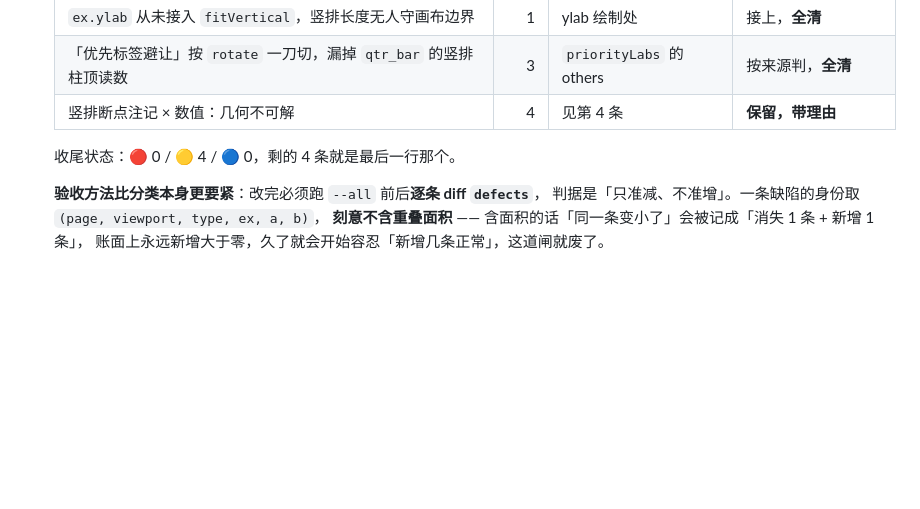
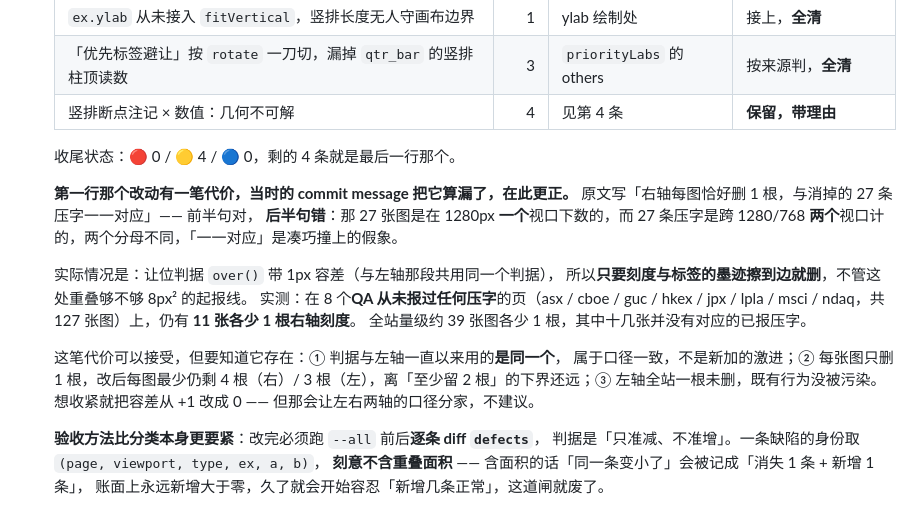
Before and after one commit to hzhan7/Monthly-OP-Dashboards, a Markdown page: docs/VISUAL_QA_RUNNER.md, the part around the change. Drawn GitHub-style; blank space fills up the shorter version.

Commit message:
更正一处我自己算漏的代价：右轴刻度让位删的图，比修掉的压字多
d23b321 的 commit message 写「右轴每图恰好删 1 根，与消掉的 27 条压字一一对应」。
前半句对，**后半句错**，在 §5 里更正。

错在两个分母不同：那 27 张图是我在 1280px **一个**视口下用 --dump-dom 数的，
而 27 条压字是跨 1280/768 **两个**视口计的。两个 27 撞在一起纯属巧合，我看到数字
相等就当成了一一对应，没有回头核对口径 —— 这正是本文件 §5 反复在说的那类错：
拿两个不同口径的数字对上了就以为验证过了。

实际情况：让位判据 over() 带 1px 容差（与左轴那段共用同一个判据），所以只要墨迹
擦到边就删，不管这处重叠够不够 8px² 的起报线。实测在 8 个**QA 从未报过任何压字**
的页（asx / cboe / guc / hkex / jpx / lpla / msci / ndaq，共 127 张图）上，
仍有 **11 张各少 1 根右轴刻度**；全站量级约 39 张各少 1 根，其中十几张没有对应的
已报压字。

这笔代价我仍judge为可接受，理由写进 §5 了：判据与左轴一直以来用的是同一个（口径
一致而非新加激进）、每图只删 1 根、改后最少仍剩 4 根（右）/ 3 根（左）离下界 2 还远、
左轴全站一根未删。想收紧把容差改成 0 即可，但会让两轴口径分家，不建议。

这处过冲是本轮并发诊断的 gs_bar 组独立测出来并报上来的（它跑了全站 34 页的
刻度增删对比，比我当时只跑 8 页的样本大），我复测确认后更正。

Co-Authored-By: Claude Opus 5 <noreply@anthropic.com>

```diff
--- a/docs/VISUAL_QA_RUNNER.md
+++ b/docs/VISUAL_QA_RUNNER.md
@@ -241,6 +241,22 @@ descent 0.212em ⇒ 框高 1.117em，而数字与大写字母只占基线上 0.7
 
    收尾状态：🔴 0 / 🟡 4 / 🔵 0，剩的 4 条就是最后一行那个。
 
+   **第一行那个改动有一笔代价，当时的 commit message 把它算漏了，在此更正。**
+   原文写「右轴每图恰好删 1 根，与消掉的 27 条压字一一对应」—— 前半句对，
+   **后半句错**：那 27 张图是在 1280px **一个**视口下数的，而 27 条压字是跨
+   1280/768 **两个**视口计的，两个分母不同，「一一对应」是凑巧撞上的假象。
+
+   实际情况是：让位判据 `over()` 带 1px 容差（与左轴那段共用同一个判据），
+   所以**只要刻度与标签的墨迹擦到边就删**，不管这处重叠够不够 8px² 的起报线。
+   实测：在 8 个**QA 从未报过任何压字**的页（asx / cboe / guc / hkex / jpx /
+   lpla / msci / ndaq，共 127 张图）上，仍有 **11 张各少 1 根右轴刻度**。
+   全站量级约 39 张图各少 1 根，其中十几张并没有对应的已报压字。
+
+   这笔代价可以接受，但要知道它存在：① 判据与左轴一直以来用的**是同一个**，
+   属于口径一致，不是新加的激进；② 每张图只删 1 根，改后每图最少仍剩 4 根（右）/
+   3 根（左），离「至少留 2 根」的下界还远；③ 左轴全站一根未删，既有行为没被污染。
+   想收紧就把容差从 +1 改成 0 —— 但那会让左右两轴的口径分家，不建议。
+
    **验收方法比分类本身更要紧**：改完必须跑 `--all` 前后**逐条 diff `defects`**，
    判据是「只准减、不准增」。一条缺陷的身份取 `(page, viewport, type, ex, a, b)`，
    **刻意不含重叠面积** —— 含面积的话「同一条变小了」会被记成「消失 1 条 + 新增 1 条」，
```
